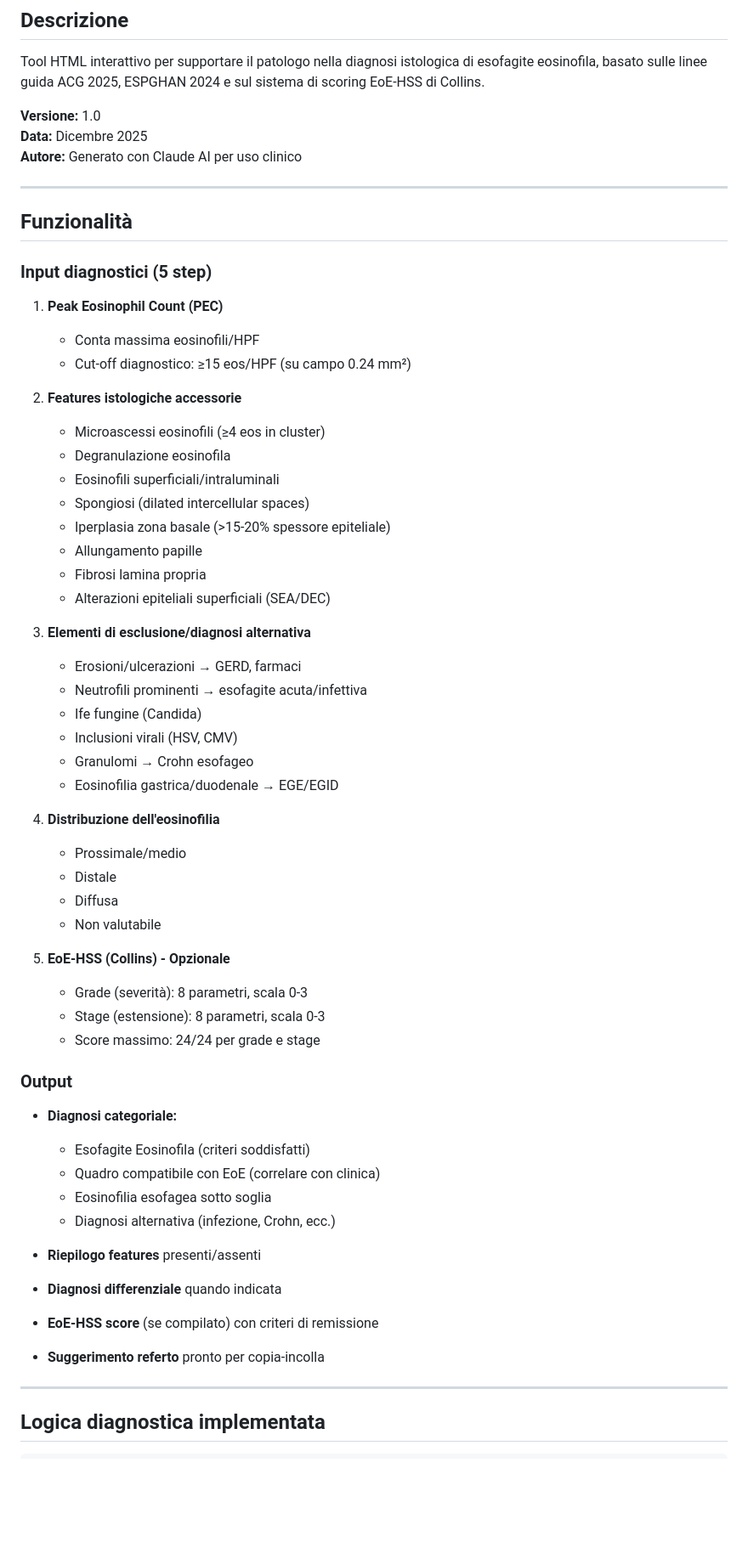
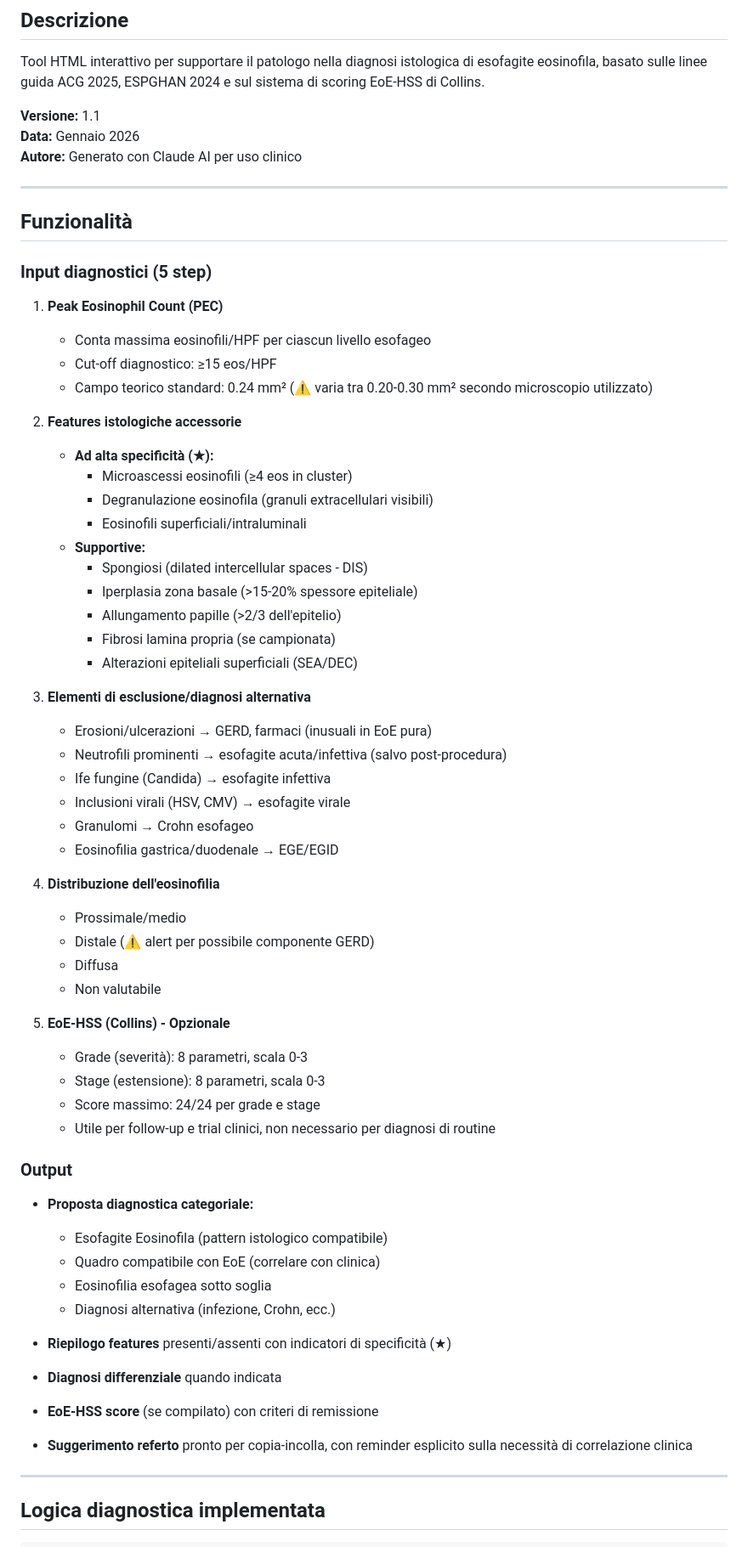
Before and after one commit to Infingardo/Esofagiti, a Markdown page: readme.md, the part around one of its changes. Shown at 85% size. Drawn GitHub-style; blank space fills up the shorter version.

```diff
--- a/readme.md
+++ b/readme.md
@@ -4,8 +4,8 @@
 
 Tool HTML interattivo per supportare il patologo nella diagnosi istologica di esofagite eosinofila, basato sulle linee guida ACG 2025, ESPGHAN 2024 e sul sistema di scoring EoE-HSS di Collins.
 
-**Versione:** 1.0
-**Data:** Dicembre 2025
+**Versione:** 1.1
+**Data:** Gennaio 2026
 **Autore:** Generato con Claude AI per uso clinico
 
 ---
@@ -15,30 +15,33 @@ Tool HTML interattivo per supportare il patologo nella diagnosi istologica di es
 ### Input diagnostici (5 step)
 
 1. **Peak Eosinophil Count (PEC)**
-   - Conta massima eosinofili/HPF
-   - Cut-off diagnostico: ≥15 eos/HPF (su campo 0.24 mm²)
+   - Conta massima eosinofili/HPF per ciascun livello esofageo
+   - Cut-off diagnostico: ≥15 eos/HPF
+   - Campo teorico standard: 0.24 mm² (⚠️ varia tra 0.20-0.30 mm² secondo microscopio utilizzato)
 
 2. **Features istologiche accessorie**
-   - Microascessi eosinofili (≥4 eos in cluster)
-   - Degranulazione eosinofila
-   - Eosinofili superficiali/intraluminali
-   - Spongiosi (dilated intercellular spaces)
-   - Iperplasia zona basale (>15-20% spessore epiteliale)
-   - Allungamento papille
-   - Fibrosi lamina propria
-   - Alterazioni epiteliali superficiali (SEA/DEC)
+   - **Ad alta specificità (★):**
+     - Microascessi eosinofili (≥4 eos in cluster)
+     - Degranulazione eosinofila (granuli extracellulari visibili)
+     - Eosinofili superficiali/intraluminali
+   - **Supportive:**
+     - Spongiosi (dilated intercellular spaces - DIS)
+     - Iperplasia zona basale (>15-20% spessore epiteliale)
+     - Allungamento papille (>2/3 dell'epitelio)
+     - Fibrosi lamina propria (se campionata)
+     - Alterazioni epiteliali superficiali (SEA/DEC)
 
 3. **Elementi di esclusione/diagnosi alternativa**
-   - Erosioni/ulcerazioni → GERD, farmaci
-   - Neutrofili prominenti → esofagite acuta/infettiva
-   - Ife fungine (Candida)
-   - Inclusioni virali (HSV, CMV)
+   - Erosioni/ulcerazioni → GERD, farmaci (inusuali in EoE pura)
+   - Neutrofili prominenti → esofagite acuta/infettiva (salvo post-procedura)
+   - Ife fungine (Candida) → esofagite infettiva
+   - Inclusioni virali (HSV, CMV) → esofagite virale
    - Granulomi → Crohn esofageo
    - Eosinofilia gastrica/duodenale → EGE/EGID
 
 4. **Distribuzione dell'eosinofilia**
    - Prossimale/medio
-   - Distale
+   - Distale (⚠️ alert per possibile componente GERD)
    - Diffusa
    - Non valutabile
 
@@ -46,22 +49,23 @@ Tool HTML interattivo per supportare il patologo nella diagnosi istologica di es
    - Grade (severità): 8 parametri, scala 0-3
    - Stage (estensione): 8 parametri, scala 0-3
    - Score massimo: 24/24 per grade e stage
+   - Utile per follow-up e trial clinici, non necessario per diagnosi di routine
 
 ### Output
 
-- **Diagnosi categoriale:**
-  - Esofagite Eosinofila (criteri soddisfatti)
+- **Proposta diagnostica categoriale:**
+  - Esofagite Eosinofila (pattern istologico compatibile)
   - Quadro compatibile con EoE (correlare con clinica)
   - Eosinofilia esofagea sotto soglia
   - Diagnosi alternativa (infezione, Crohn, ecc.)
 
-- **Riepilogo features** presenti/assenti
+- **Riepilogo features** presenti/assenti con indicatori di specificità (★)
 
 - **Diagnosi differenziale** quando indicata
 
 - **EoE-HSS score** (se compilato) con criteri di remissione
 
-- **Suggerimento referto** pronto per copia-incolla
+- **Suggerimento referto** pronto per copia-incolla, con reminder esplicito sulla necessità di correlazione clinica
 
 ---
 
```
Also changed, not shown: other parts of readme.md (+100 -24 lines).
